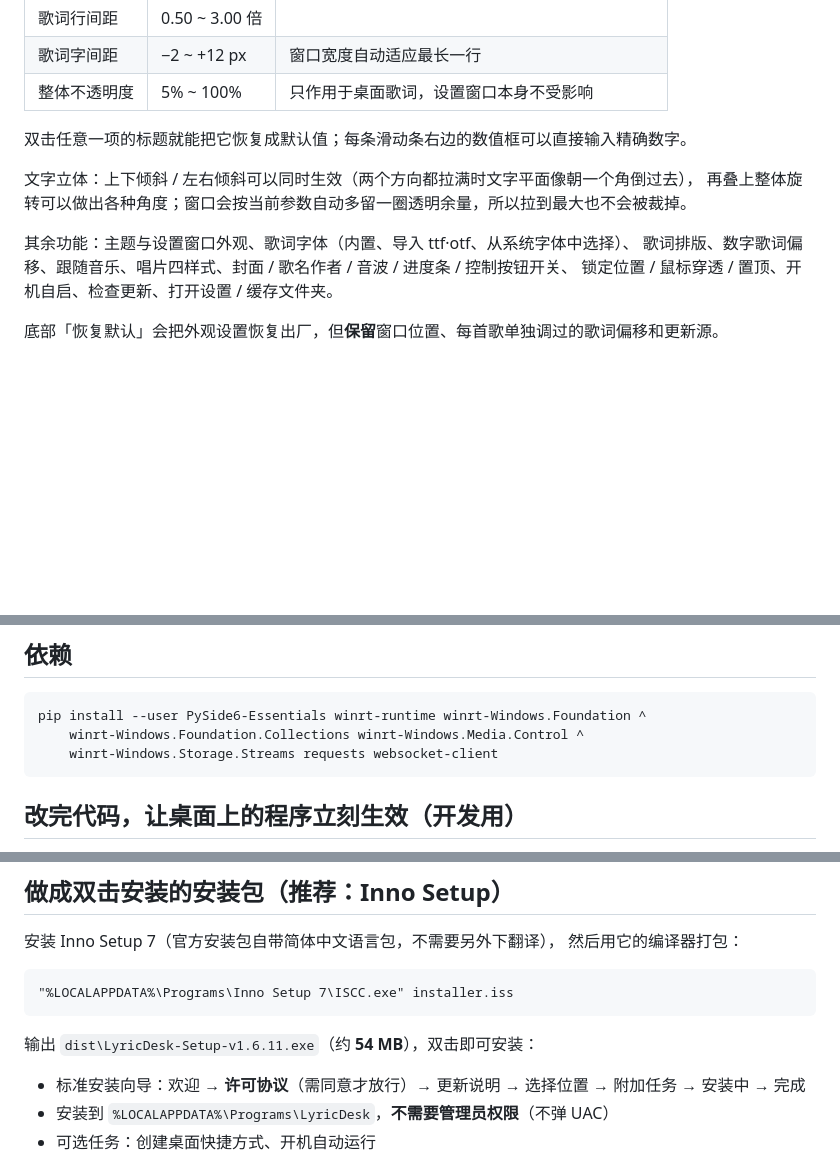
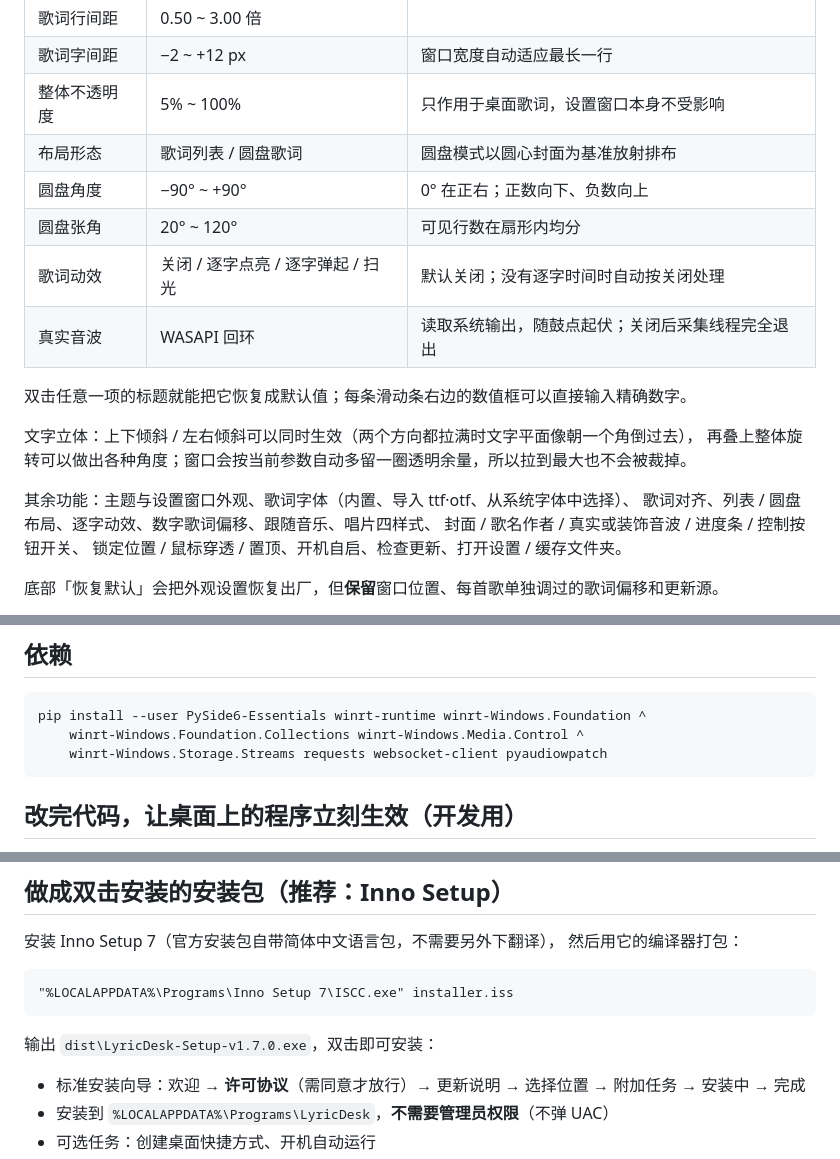
Before and after one commit to stuate-jz/LyricDesk, a Markdown page: README.md, 3 parts joined by grey strips. Rendered like a GitHub page; blank space fills up the shorter version.

````diff
--- a/README.md
+++ b/README.md
@@ -85,6 +89,11 @@ pythonw run.pyw
 | 歌词行间距 | 0.50 ~ 3.00 倍 | |
 | 歌词字间距 | −2 ~ +12 px | 窗口宽度自动适应最长一行 |
 | 整体不透明度 | 5% ~ 100% | 只作用于桌面歌词，设置窗口本身不受影响 |
+| 布局形态 | 歌词列表 / 圆盘歌词 | 圆盘模式以圆心封面为基准放射排布 |
+| 圆盘角度 | −90° ~ +90° | 0° 在正右；正数向下、负数向上 |
+| 圆盘张角 | 20° ~ 120° | 可见行数在扇形内均分 |
+| 歌词动效 | 关闭 / 逐字点亮 / 逐字弹起 / 扫光 | 默认关闭；没有逐字时间时自动按关闭处理 |
+| 真实音波 | WASAPI 回环 | 读取系统输出，随鼓点起伏；关闭后采集线程完全退出 |
 
 双击任意一项的标题就能把它恢复成默认值；每条滑动条右边的数值框可以直接输入精确数字。
 
@@ -92,7 +101,8 @@ pythonw run.pyw
 再叠上整体旋转可以做出各种角度；窗口会按当前参数自动多留一圈透明余量，所以拉到最大也不会被裁掉。
 
 其余功能：主题与设置窗口外观、歌词字体（内置、导入 ttf·otf、从系统字体中选择）、
-歌词排版、数字歌词偏移、跟随音乐、唱片四样式、封面 / 歌名作者 / 音波 / 进度条 / 控制按钮开关、
+歌词对齐、列表 / 圆盘布局、逐字动效、数字歌词偏移、跟随音乐、唱片四样式、
+封面 / 歌名作者 / 真实或装饰音波 / 进度条 / 控制按钮开关、
 锁定位置 / 鼠标穿透 / 置顶、开机自启、检查更新、打开设置 / 缓存文件夹。
 
 底部「恢复默认」会把外观设置恢复出厂，但**保留**窗口位置、每首歌单独调过的歌词偏移和更新源。
@@ -172,7 +184,7 @@ pythonw run.pyw
 ```
 pip install --user PySide6-Essentials winrt-runtime winrt-Windows.Foundation ^
     winrt-Windows.Foundation.Collections winrt-Windows.Media.Control ^
-    winrt-Windows.Storage.Streams requests websocket-client
+    winrt-Windows.Storage.Streams requests websocket-client pyaudiowpatch
 ```
 
 ## 改完代码，让桌面上的程序立刻生效（开发用）
@@ -214,7 +226,7 @@ python -m PyInstaller desktop-lyric.spec --noconfirm
 "%LOCALAPPDATA%\Programs\Inno Setup 7\ISCC.exe" installer.iss
 ```
 
-输出 `dist\LyricDesk-Setup-v1.6.11.exe`（约 **54 MB**），双击即可安装：
+输出 `dist\LyricDesk-Setup-v1.7.0.exe`，双击即可安装：
 
 - 标准安装向导：欢迎 → **许可协议**（需同意才放行）→ 更新说明 → 选择位置 →
   附加任务 → 安装中 → 完成
````
Also changed, not shown: other parts of README.md (+15 -9 lines), release-page/README.md (+24 -21 lines), assets/screenshots/screenshot-v170-disc.png (added), assets/screenshots/screenshot-v170-show.png (added), docs/screenshots/disc.png (added), docs/screenshots/show.png, release-page/screenshots/disc.png (added), release-page/screenshots/show.png, 11 other files.
